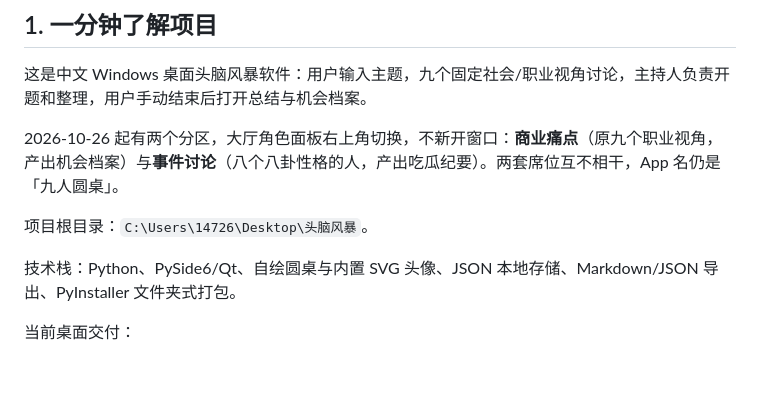
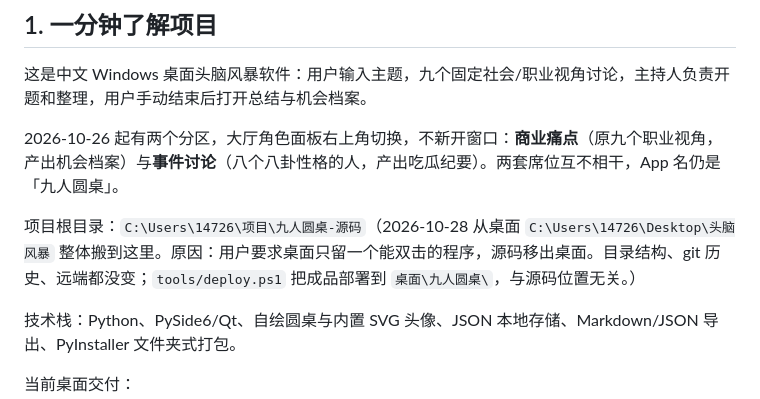
Before and after one commit to YYQking/jiuren-yuanzhuo, a Markdown page: PROJECT_MEMORY.md, the part around the change. GitHub-like rendering; blank space fills up the shorter version.

Commit message:
记下源码从桌面搬到 项目\九人圆桌-源码，桌面只留可运行的成品

```diff
--- a/PROJECT_MEMORY.md
+++ b/PROJECT_MEMORY.md
@@ -8,7 +8,7 @@
 
 2026-10-26 起有两个分区，大厅角色面板右上角切换，不新开窗口：**商业痛点**（原九个职业视角，产出机会档案）与**事件讨论**（八个八卦性格的人，产出吃瓜纪要）。两套席位互不相干，App 名仍是「九人圆桌」。
 
-项目根目录：`C:\Users\14726\Desktop\头脑风暴`。
+项目根目录：`C:\Users\14726\项目\九人圆桌-源码`（2026-10-28 从桌面 `C:\Users\14726\Desktop\头脑风暴` 整体搬到这里。原因：用户要求桌面只留一个能双击的程序，源码移出桌面。目录结构、git 历史、远端都没变；`tools/deploy.ps1` 把成品部署到 `桌面\九人圆桌\`，与源码位置无关。）
 
 技术栈：Python、PySide6/Qt、自绘圆桌与内置 SVG 头像、JSON 本地存储、Markdown/JSON 导出、PyInstaller 文件夹式打包。
 
```
